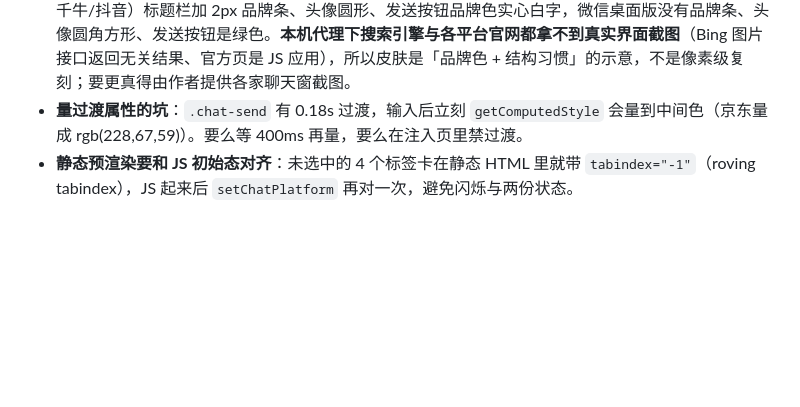
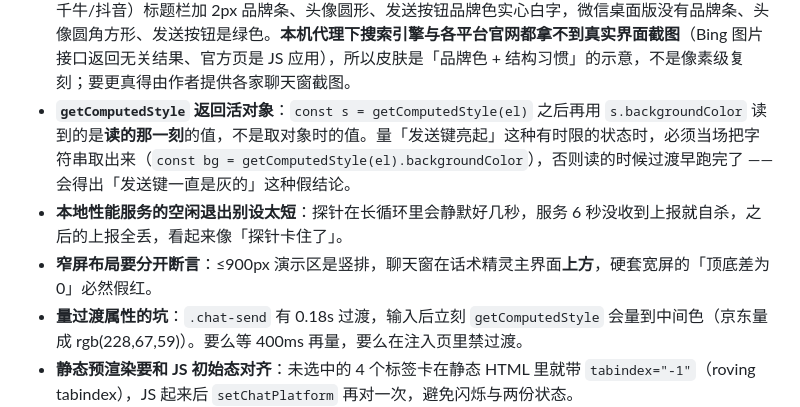
Before and after one commit to b34601512/b34601512.github.io, a Markdown page: CLAUDE.md, the part around the change. GitHub-like rendering; blank space fills up the shorter version.

Commit message:
CLAUDE.md：记三条探针教训（getComputedStyle 活对象 / 服务空闲退出 / 窄屏要分开断言）

```diff
--- a/CLAUDE.md
+++ b/CLAUDE.md
@@ -120,6 +120,9 @@ D:\SoftTalk官网
 - **聊天窗平台皮肤（2026 新增的演示功能）**：聊天窗上方一排标签卡（微信/京东/拼多多/千牛/抖音），点一下只改 `.chat` 的 `data-platform`，CSS 用同一组 `--wx-*` 变量换值（头像、标题栏、自己气泡、在线点、标签卡描边都跟着品牌色走），**行为完全不变**。数据来源限制：客户端源码里**没有平台白名单** —— 吸附栏认的是 `TargetWindowInfo`（前台外部窗口 + DWM 矩形 + 可见性），所以文案只能写「微信、京东、拼多多、千牛、抖音都能贴」，不能写「支持这几家」。皮肤是「一眼看出是哪家」的示意，不追求像素级复刻（抖音用深色标题栏，其余用品牌色浅底）。
 - **聊天窗与话术精灵主界面必须顶底平齐**：两者都是 `.chat` / `.app`，各自 `height: 620px`（窄屏 480px）。平台标签卡要放在 `.demo` 网格的**第一行并跨两栏**（`grid-column: 1 / -1`）—— 曾经把标签卡放在聊天窗那一栏里，聊天窗被顶下去 41px，看起来就是「没对齐」。改完实测顶/底/高差都是 0px。
 - **平台皮肤的细节依据**（能核实的就核实，不能核实的别编）：品牌主色取各家官方色（京东 #E1251B、拼多多 #E02E24、千牛/阿里 #FF6A00、抖音 #FE2C55、微信 #07C160）；商家工具（京东/拼多多/千牛/抖音）标题栏加 2px 品牌条、头像圆形、发送按钮品牌色实心白字，微信桌面版没有品牌条、头像圆角方形、发送按钮是绿色。**本机代理下搜索引擎与各平台官网都拿不到真实界面截图**（Bing 图片接口返回无关结果、官方页是 JS 应用），所以皮肤是「品牌色 + 结构习惯」的示意，不是像素级复刻；要更真得由作者提供各家聊天窗截图。
+- **`getComputedStyle` 返回活对象**：`const s = getComputedStyle(el)` 之后再用 `s.backgroundColor` 读到的是**读的那一刻**的值，不是取对象时的值。量「发送键亮起」这种有时限的状态时，必须当场把字符串取出来（`const bg = getComputedStyle(el).backgroundColor`），否则读的时候过渡早跑完了 —— 会得出「发送键一直是灰的」这种假结论。
+- **本地性能服务的空闲退出别设太短**：探针在长循环里会静默好几秒，服务 6 秒没收到上报就自杀，之后的上报全丢，看起来像「探针卡住了」。
+- **窄屏布局要分开断言**：≤900px 演示区是竖排，聊天窗在话术精灵主界面**上方**，硬套宽屏的「顶底差为 0」必然假红。
 - **量过渡属性的坑**：`.chat-send` 有 0.18s 过渡，输入后立刻 `getComputedStyle` 会量到中间色（京东量成 rgb(228,67,59)）。要么等 400ms 再量，要么在注入页里禁过渡。
 - **静态预渲染要和 JS 初始态对齐**：未选中的 4 个标签卡在静态 HTML 里就带 `tabindex="-1"`（roving tabindex），JS 起来后 `setChatPlatform` 再对一次，避免闪烁与两份状态。
 - **截图别用 `--virtual-time-budget` 看过渡**：虚拟时钟下 CSS 过渡不推进，截图会停在过渡起点 —— 明明标签已切到京东，图里高亮还在微信（状态其实是对的，数值探针可证）。截图验证要么在注入页里禁过渡，要么不用虚拟时钟。
```
